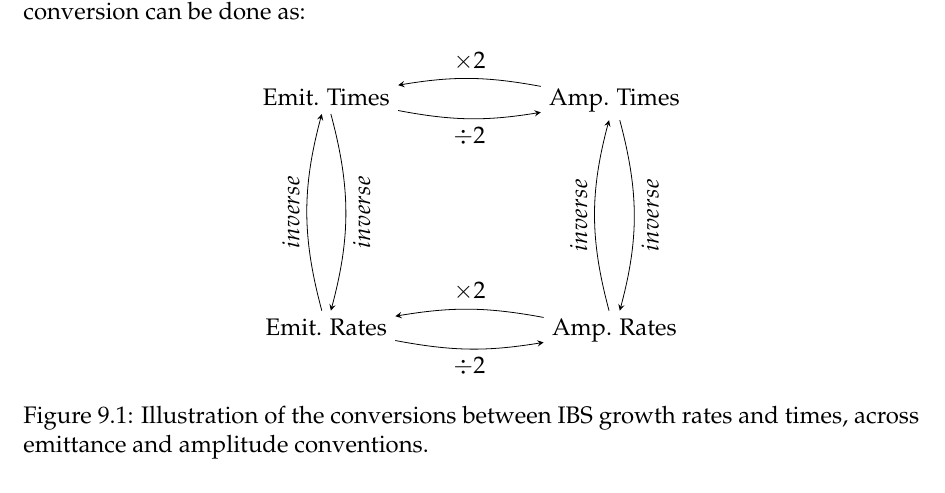
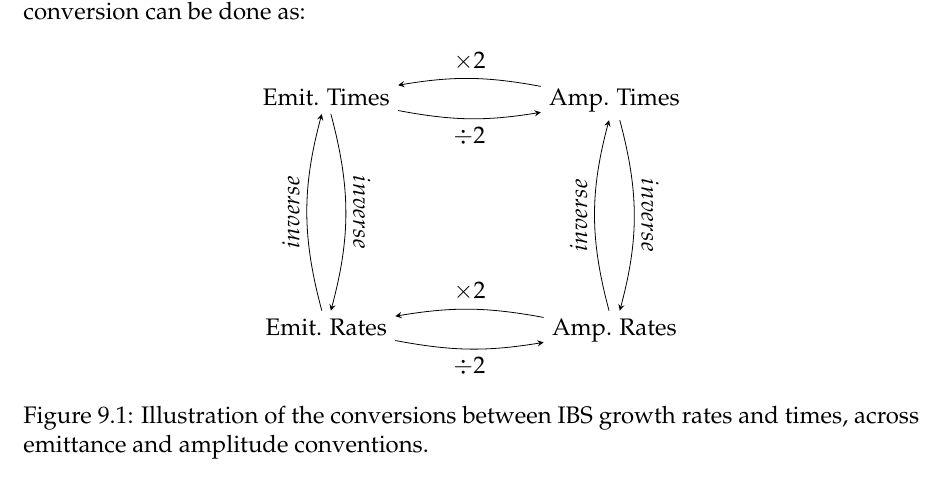
Before and after one commit to xsuite/xsuite, a LaTeX thesis (docs/physics_manual/physics_man.tex, which reads docs/physics_manual/xfields.tex): part of page 105 of 136, cut so that both start at the same text. Compiled offline with pdfLaTeX.

Commit message:
rotate in the sense of the conversion

```diff
--- a/docs/physics_manual/xfields.tex
+++ b/docs/physics_manual/xfields.tex
@@ -2345,11 +2345,11 @@ The two conventions are equivalent by a factor \(2\) and conversion can be done
         (m-2-2) edge [bend right=10] node [above] {\( \times 2 \)} (m-2-1)
         (m-2-1) edge [bend right=10] node [below] {\( \div 2 \)} (m-2-2)
         % These two go between emit. times and emit. rates (left nodes)
-        (m-1-1) edge[bend left=15] node [left, rotate=90, anchor=center, yshift=-8pt] {\( inverse \)} (m-2-1)
+        (m-1-1) edge[bend left=15] node [left, rotate=-90, anchor=center, yshift=8pt] {\( inverse \)} (m-2-1)
         (m-2-1) edge[bend left=15] node [right, rotate=90, anchor=center, yshift=8pt] {\( inverse \)} (m-1-1)
         % These two go between amp. times and amp. rates (right nodes)
-        (m-2-2) edge[bend left=15] node [right, rotate=90, anchor=center, yshift=8pt] {\( inverse \)} (m-1-2)
-        (m-1-2) edge[bend left=15] node [left, rotate=90, anchor=center, yshift=-8pt] {\( inverse \)} (m-2-2);
+        (m-1-2) edge[bend left=15] node [left, rotate=-90, anchor=center, yshift=8pt] {\( inverse \)} (m-2-2)
+        (m-2-2) edge[bend left=15] node [right, rotate=90, anchor=center, yshift=8pt] {\( inverse \)} (m-1-2);
     \end{tikzpicture}
     \caption{Illustration of the conversions between IBS growth rates and times, across emittance and amplitude conventions.}
     \label{figure:ibs_convention_conversion}
```
Also changed, not shown: docs/physics_manual/physics_man.pdf.
